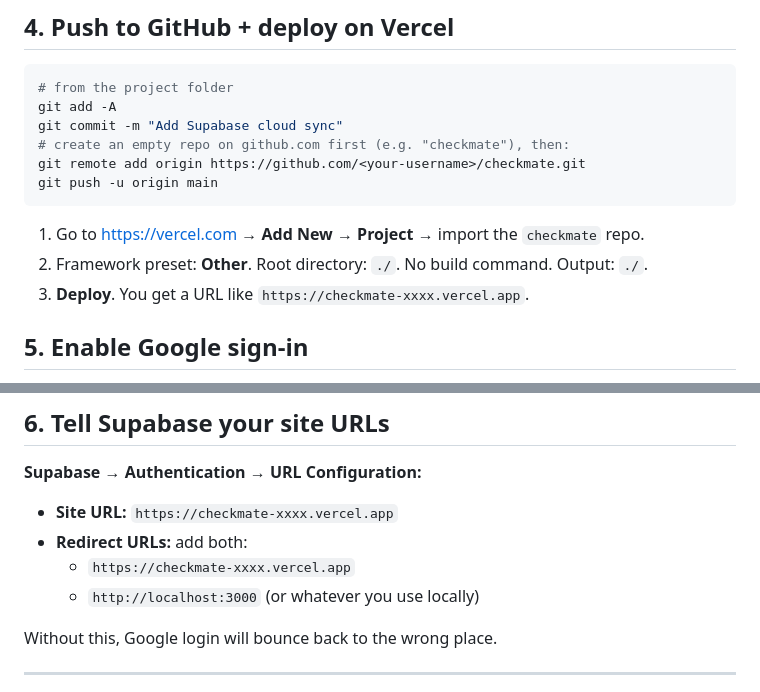
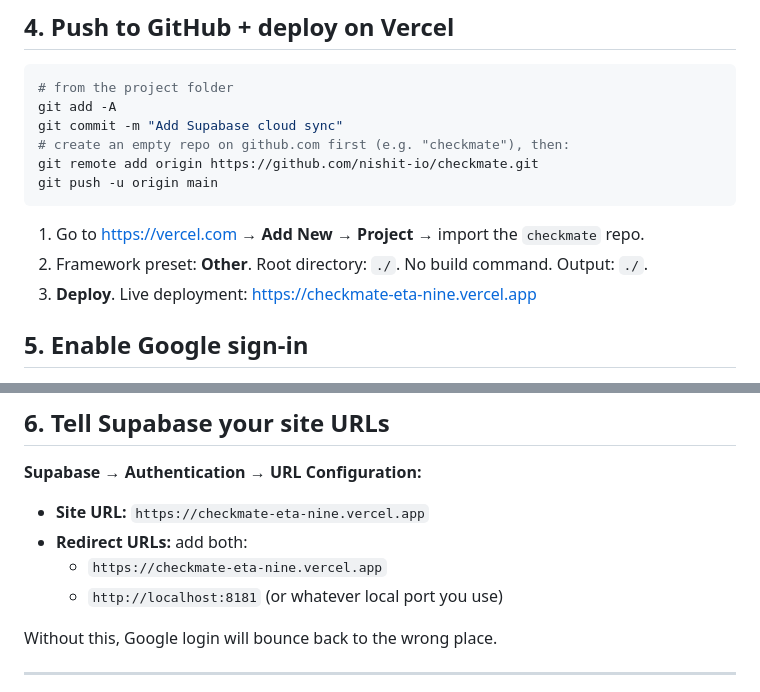
Before and after one commit to nishit-io/checkmate, a Markdown page: SETUP.md, 2 parts joined by grey strips. GitHub-like rendering.

Commit message:
Update SETUP.md with live Vercel URL and project ref
Co-Authored-By: Claude Opus 4.8 <noreply@anthropic.com>

````diff
--- a/SETUP.md
+++ b/SETUP.md
@@ -45,13 +45,13 @@ Email/password sign-up works immediately. Google needs steps 5–6.
 git add -A
 git commit -m "Add Supabase cloud sync"
 # create an empty repo on github.com first (e.g. "checkmate"), then:
-git remote add origin https://github.com/<your-username>/checkmate.git
+git remote add origin https://github.com/nishit-io/checkmate.git
 git push -u origin main
 ```
 
 1. Go to <https://vercel.com> → **Add New → Project** → import the `checkmate` repo.
 2. Framework preset: **Other**. Root directory: `./`. No build command. Output: `./`.
-3. **Deploy**. You get a URL like `https://checkmate-xxxx.vercel.app`.
+3. **Deploy**. Live deployment: <https://checkmate-eta-nine.vercel.app>
 
 ## 5. Enable Google sign-in
 
@@ -69,10 +69,10 @@ git push -u origin main
 
 **Supabase → Authentication → URL Configuration:**
 
-- **Site URL:** `https://checkmate-xxxx.vercel.app`
+- **Site URL:** `https://checkmate-eta-nine.vercel.app`
 - **Redirect URLs:** add both:
-  - `https://checkmate-xxxx.vercel.app`
-  - `http://localhost:3000` (or whatever you use locally)
+  - `https://checkmate-eta-nine.vercel.app`
+  - `http://localhost:8181` (or whatever local port you use)
 
 Without this, Google login will bounce back to the wrong place.
 
````
Also changed, not shown: other parts of SETUP.md (+1 -1 lines).
